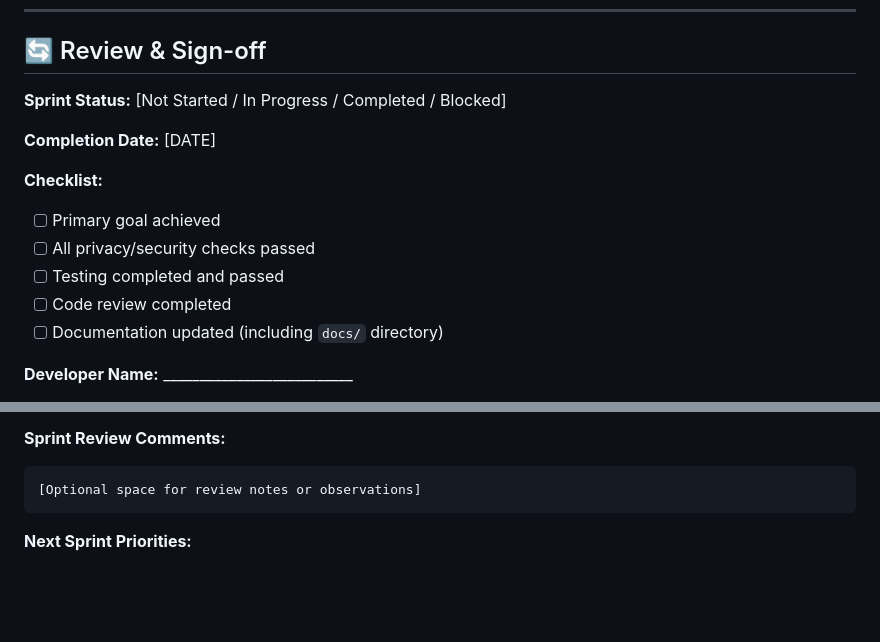
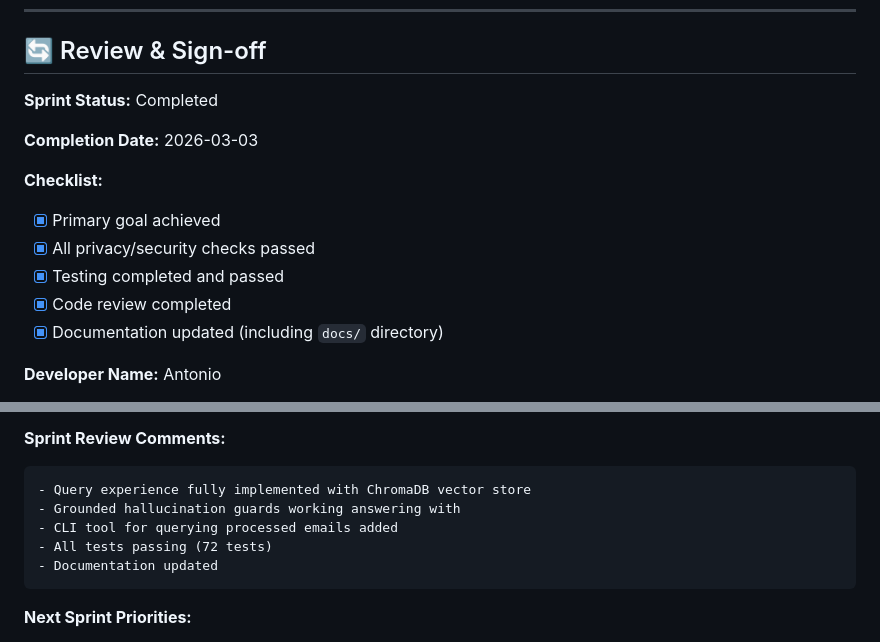
Before and after one commit to Antonio7098/aviva-intelligent-mail, a Markdown page: ops/sprints/sprint-07-query-experience.md, 2 parts joined by grey strips. GitHub-like rendering; blank space fills up the shorter version.

Commit message:
docs: Complete sprint 7 checklist - mark all tasks done

````diff
--- a/ops/sprints/sprint-07-query-experience.md
+++ b/ops/sprints/sprint-07-query-experience.md
@@ -193,16 +193,16 @@ This sprint is considered successful when:
 
 ## 🔄 Review & Sign-off
 
-**Sprint Status:** [Not Started / In Progress / Completed / Blocked]
+**Sprint Status:** Completed
 
-**Completion Date:** [DATE]
+**Completion Date:** 2026-03-03
 
 **Checklist:**
-- [ ] Primary goal achieved
-- [ ] All privacy/security checks passed
-- [ ] Testing completed and passed
-- [ ] Code review completed
-- [ ] Documentation updated (including `docs/` directory)
+- [x] Primary goal achieved
+- [x] All privacy/security checks passed
+- [x] Testing completed and passed
+- [x] Code review completed
+- [x] Documentation updated (including `docs/` directory)
 
-**Developer Name:** __________________________
+**Developer Name:** Antonio
 
@@ -210,7 +210,11 @@ This sprint is considered successful when:
 
 **Sprint Review Comments:**
 ```
-[Optional space for review notes or observations]
+- Query experience fully implemented with ChromaDB vector store
+- Grounded hallucination guards working answering with
+- CLI tool for querying processed emails added
+- All tests passing (72 tests)
+- Documentation updated
 ```
 
 **Next Sprint Priorities:**
````
Also changed, not shown: other parts of ops/sprints/sprint-07-query-experience.md (+92 -92 lines).
